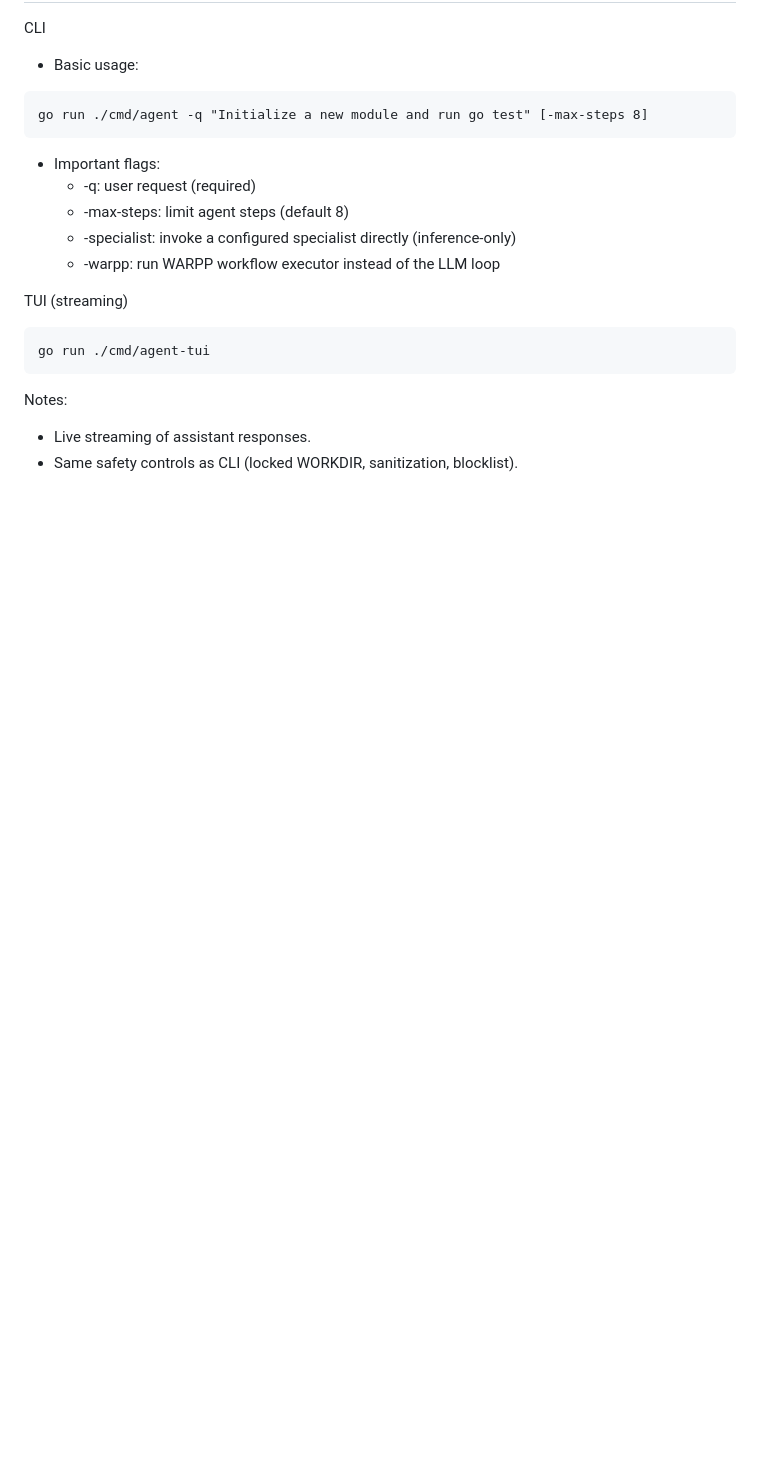
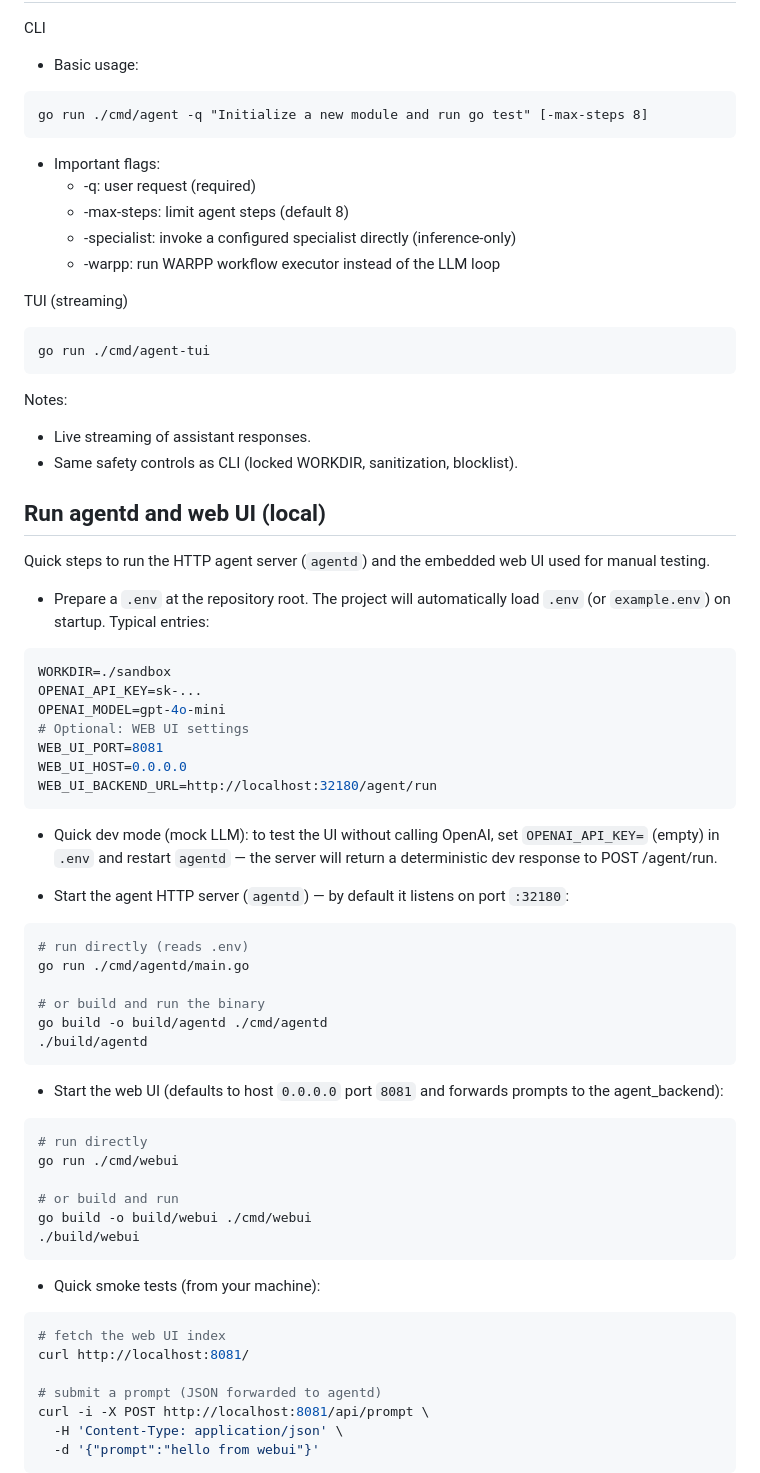
Before and after one commit to intelligencedev/manifold, a Markdown page: README.md, the part around one of its changes. Drawn GitHub-style; blank space fills up the shorter version.

Commit message:
chore: update README with instructions for running agentd and web UI locally

````diff
--- a/README.md
+++ b/README.md
@@ -179,3 +179,56 @@ go run ./cmd/agent-tui
 Notes:
 - Live streaming of assistant responses.
 - Same safety controls as CLI (locked WORKDIR, sanitization, blocklist).
+
+## Run agentd and web UI (local)
+
+Quick steps to run the HTTP agent server (`agentd`) and the embedded web UI used for manual testing.
+
+- Prepare a `.env` at the repository root. The project will automatically load `.env` (or `example.env`) on startup. Typical entries:
+
+```env
+WORKDIR=./sandbox
+OPENAI_API_KEY=sk-...
+OPENAI_MODEL=gpt-4o-mini
+# Optional: WEB UI settings
+WEB_UI_PORT=8081
+WEB_UI_HOST=0.0.0.0
+WEB_UI_BACKEND_URL=http://localhost:32180/agent/run
+```
+
+- Quick dev mode (mock LLM): to test the UI without calling OpenAI, set `OPENAI_API_KEY=` (empty) in `.env` and restart `agentd` — the server will return a deterministic dev response to POST /agent/run.
+
+- Start the agent HTTP server (`agentd`) — by default it listens on port `:32180`:
+
+```bash
+# run directly (reads .env)
+go run ./cmd/agentd/main.go
+
+# or build and run the binary
+go build -o build/agentd ./cmd/agentd
+./build/agentd
+```
+
+- Start the web UI (defaults to host `0.0.0.0` port `8081` and forwards prompts to the agent_backend):
+
+```bash
+# run directly
+go run ./cmd/webui
+
+# or build and run
+go build -o build/webui ./cmd/webui
+./build/webui
+```
+
+- Quick smoke tests (from your machine):
+
+```bash
+# fetch the web UI index
+curl http://localhost:8081/
+
+# submit a prompt (JSON forwarded to agentd)
+curl -i -X POST http://localhost:8081/api/prompt \
+  -H 'Content-Type: application/json' \
+  -d '{"prompt":"hello from webui"}'
+```
+
````
Also changed, not shown: other parts of README.md (+3 -0 lines).
